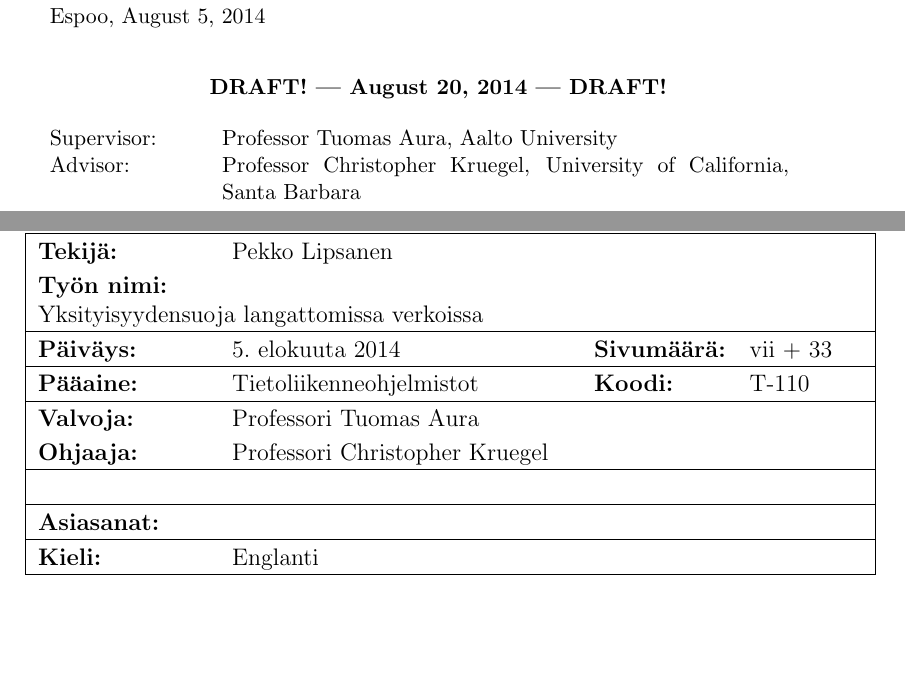
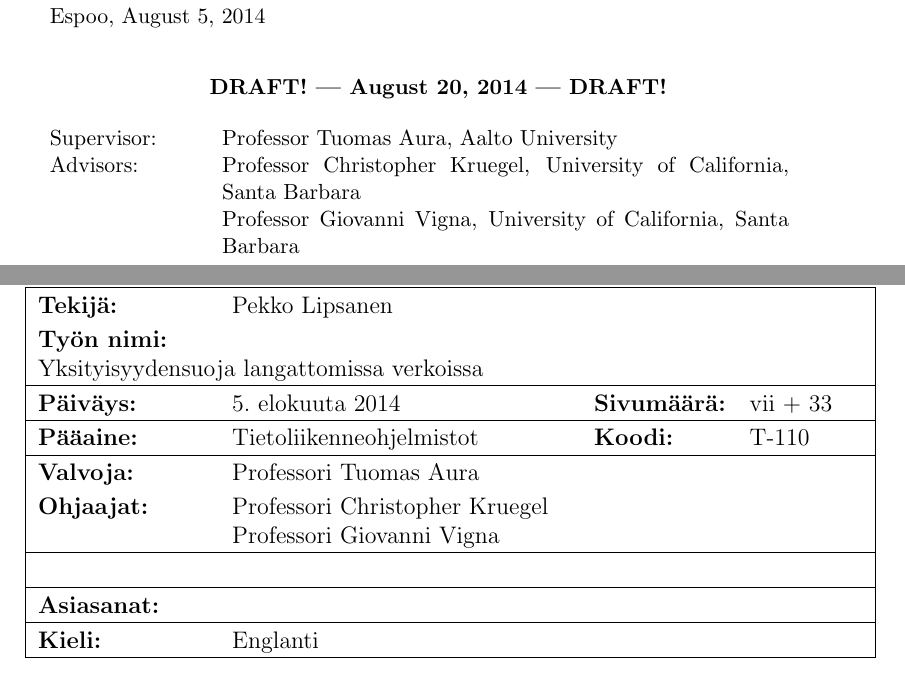
Before and after one commit to pekko/masterthesis, a LaTeX thesis (tex/thesis.tex): two parts of pages 1 and 3 of 40, joined at a grey line, cut so that both start at the same text, the shorter picture padded with empty space. Compiled offline with pdfLaTeX.

Commit message:
instructors: Kruegel, Vigna

```diff
--- a/tex/thesis.tex
+++ b/tex/thesis.tex
@@ -153,7 +153,7 @@
 %   twoinstructors  - changes the title of instructors to plural form
 %   twosupervisors  - changes the title of supervisors to plural form
 % \usepackage[mydraft]{aalto-thesis}
-\usepackage[mydraft,doublenumbering]{aalto-thesis}
+\usepackage[mydraft,doublenumbering,twoinstructors]{aalto-thesis}
 %\usepackage{aalto-thesis}
 
 
@@ -212,11 +212,11 @@
 \newcommand{\SUPERVISOR}{Professor Tuomas Aura}
 \newcommand{\FSUPERVISOR}{Professori Tuomas Aura}
 
-\newcommand{\INSTRUCTOR}{Professor Christopher Kruegel}
-\newcommand{\FINSTRUCTOR}{Professori Christopher Kruegel}
+\newcommand{\INSTRUCTOR}{Professor Christopher Kruegel\\ Professor Giovanni Vigna}
+\newcommand{\FINSTRUCTOR}{Professori Christopher Kruegel\\Professori Giovanni Vigna}
 
 \newcommand{\COVERSUPERVISOR}{Professor Tuomas Aura, Aalto University}
-\newcommand{\COVERINSTRUCTOR}{Professor Christopher Kruegel, University of California, Santa Barbara}
+\newcommand{\COVERINSTRUCTOR}{Professor Christopher Kruegel, University of California, Santa Barbara\\Professor Giovanni Vigna, University of California, Santa Barbara}
 
 
 % Other stuff
```
